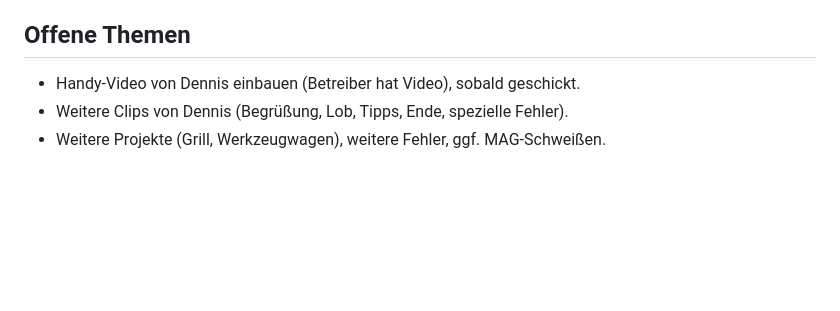
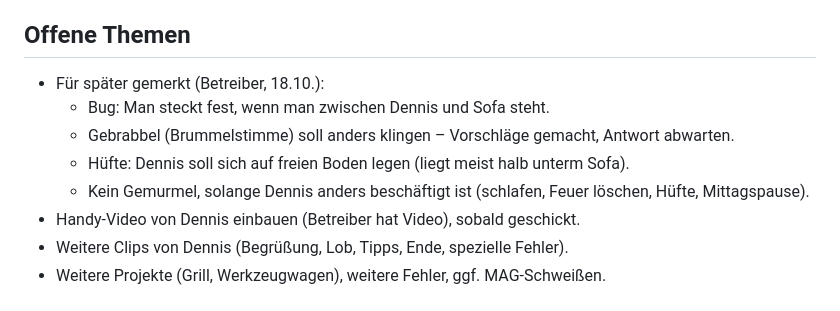
Before and after one commit to joelcode3/schweisskurs-simulator, a Markdown page: CLAUDE.md, the part around the change. Rendered like a GitHub page; blank space fills up the shorter version.

Commit message:
Notizen: Wünsche für später
Co-Authored-By: Claude Opus 5.5 <noreply@anthropic.com>
Claude-Session: https://claude.ai/code/session_01G6QDG6dxowb3TxBmAg8crU

```diff
--- a/CLAUDE.md
+++ b/CLAUDE.md
@@ -83,6 +83,11 @@
 - KI-Stimmklon ist in dieser Umgebung nicht möglich (huggingface.co gesperrt). Stimmproben nie ins Repo (öffentlich).
 
 ## Offene Themen
+- Für später gemerkt (Betreiber, 18.10.):
+  - Bug: Man steckt fest, wenn man zwischen Dennis und Sofa steht.
+  - Gebrabbel (Brummelstimme) soll anders klingen – Vorschläge gemacht, Antwort abwarten.
+  - Hüfte: Dennis soll sich auf freien Boden legen (liegt meist halb unterm Sofa).
+  - Kein Gemurmel, solange Dennis anders beschäftigt ist (schlafen, Feuer löschen, Hüfte, Mittagspause).
 - Handy-Video von Dennis einbauen (Betreiber hat Video), sobald geschickt.
 - Weitere Clips von Dennis (Begrüßung, Lob, Tipps, Ende, spezielle Fehler).
 - Weitere Projekte (Grill, Werkzeugwagen), weitere Fehler, ggf. MAG-Schweißen.
```
